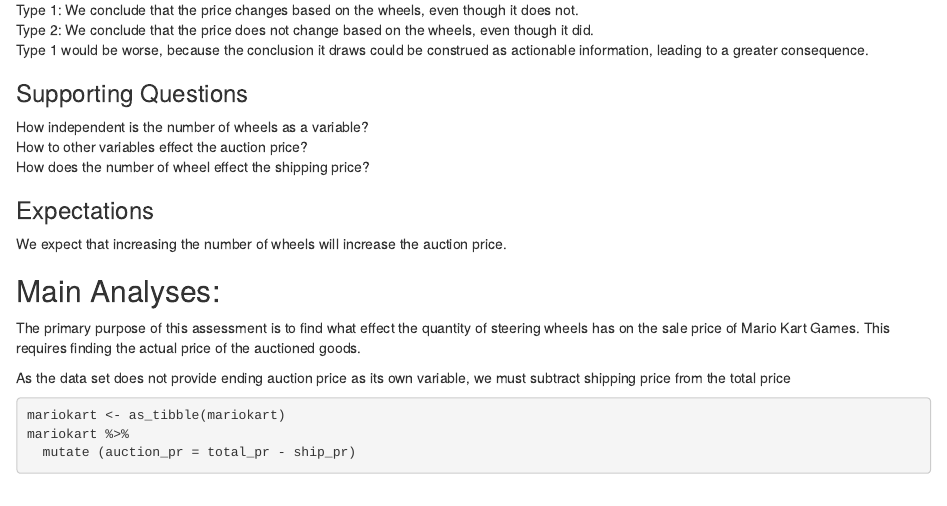
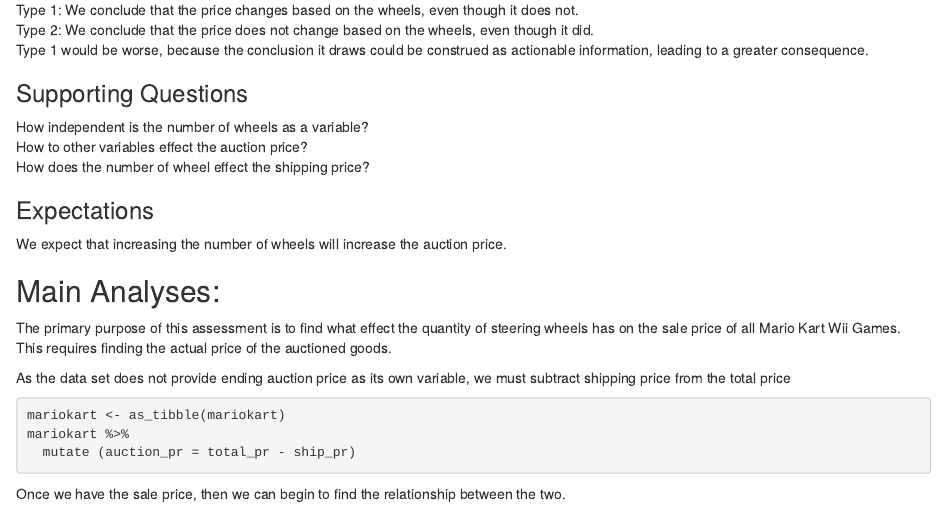
Before and after one commit to alprack/mariokart, an R Markdown document (finalMarioKart.Rmd): the page in a window 1100 px wide, from 680 px down. Rendered offline with R 4.5, knitr and Pandoc, with nearby package versions; the code chunks are not run, so their results and figures are left out.

Commit message:
dded words

````diff
--- a/finalMarioKart.Rmd
+++ b/finalMarioKart.Rmd
@@ -54,12 +54,16 @@
 
 ## Main Analyses:
 
-The primary purpose of this assessment is to find what effect the quantity of steering wheels has on the sale price of Mario Kart Games. This requires finding the actual price of the auctioned goods.\
+The primary purpose of this assessment is to find what effect the quantity of steering wheels has on the sale price of all Mario Kart Wii Games. This requires finding the actual price of the auctioned goods.\
 
-As the data set does not provide ending auction price as its own variable, we must subtract shipping price from the total price
+As the data set does not provide ending auction price as its own variable, we must subtract shipping price from the total price\
 
 ```{r}
 mariokart <- as_tibble(mariokart)
 mariokart %>%
   mutate (auction_pr = total_pr - ship_pr)
 ```
+
+<maybe insert shipping detatil here>
+
+Once we have the sale price, then we can begin to find the relationship between the two.
````
